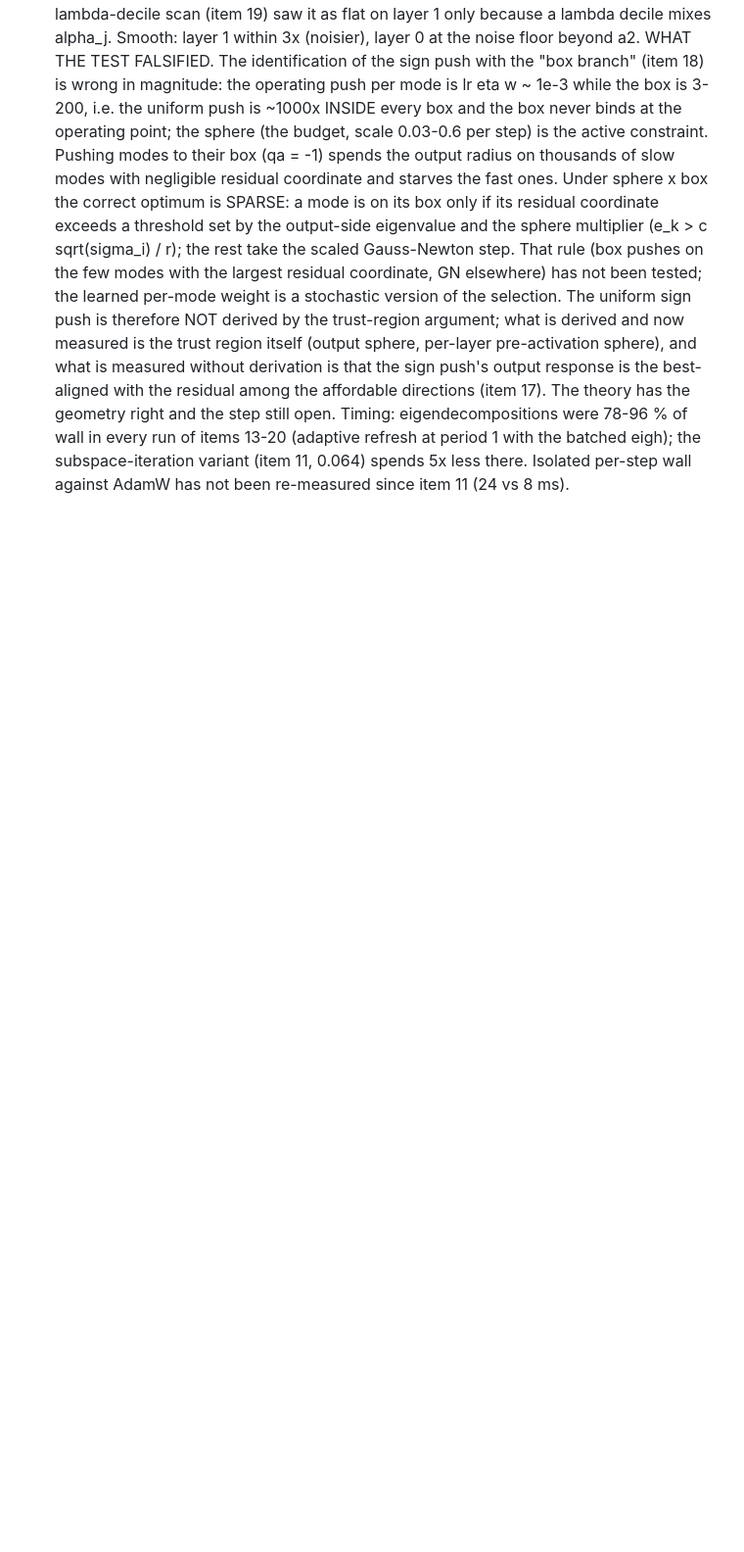
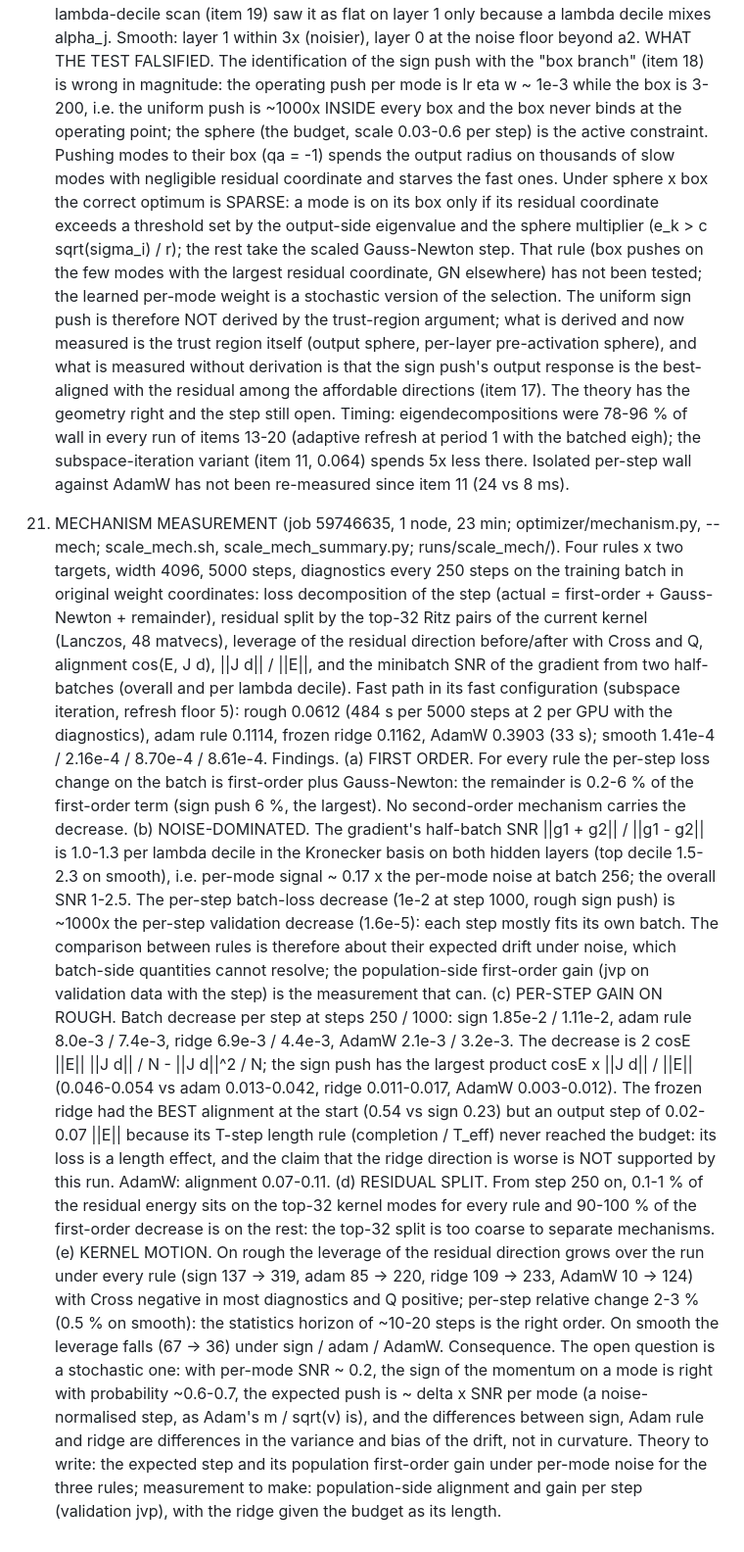
Before and after one commit to cainsliewastaken/Pushforward_hardness, a Markdown page: paper/notes/REPORT.md, the part around the change. Shown at 98% size. Rendered like a GitHub page; blank space fills up the shorter version.

Commit message:
REPORT 61 item 21: mechanism measurement (first-order per step; noise-dominated regime, per-mode SNR ~1; batch decrease 1000x the validation decrease; sign push wins per step by alignment x step size on the batch; ridge baseline was length-limited; kernel motion 2-3 %/step)
Co-Authored-By: Claude Fable 5.1 <noreply@anthropic.com>

```diff
--- a/paper/notes/REPORT.md
+++ b/paper/notes/REPORT.md
@@ -1509,3 +1509,38 @@ Caveats: one seed; baselines untuned (3 fixed lrs, no schedule, beta2 = 0.99); 5
    Timing: eigendecompositions were 78-96 % of wall in every run of items 13-20 (adaptive refresh at period 1 with the
    batched eigh); the subspace-iteration variant (item 11, 0.064) spends 5x less there. Isolated per-step wall against
    AdamW has not been re-measured since item 11 (24 vs 8 ms).
+21. MECHANISM MEASUREMENT (job 59746635, 1 node, 23 min; optimizer/mechanism.py, --mech; scale_mech.sh, scale_mech_summary.py;
+   runs/scale_mech/). Four rules x two targets, width 4096, 5000 steps, diagnostics every 250 steps on the training batch
+   in original weight coordinates: loss decomposition of the step (actual = first-order + Gauss-Newton + remainder),
+   residual split by the top-32 Ritz pairs of the current kernel (Lanczos, 48 matvecs), leverage of the residual
+   direction before/after with Cross and Q, alignment cos(E, J d), ||J d|| / ||E||, and the minibatch SNR of the gradient
+   from two half-batches (overall and per lambda decile). Fast path in its fast configuration (subspace iteration, refresh
+   floor 5): rough 0.0612 (484 s per 5000 steps at 2 per GPU with the diagnostics), adam rule 0.1114, frozen ridge 0.1162,
+   AdamW 0.3903 (33 s); smooth 1.41e-4 / 2.16e-4 / 8.70e-4 / 8.61e-4.
+   Findings.
+   (a) FIRST ORDER. For every rule the per-step loss change on the batch is first-order plus Gauss-Newton: the remainder is
+       0.2-6 % of the first-order term (sign push 6 %, the largest). No second-order mechanism carries the decrease.
+   (b) NOISE-DOMINATED. The gradient's half-batch SNR ||g1 + g2|| / ||g1 - g2|| is 1.0-1.3 per lambda decile in the
+       Kronecker basis on both hidden layers (top decile 1.5-2.3 on smooth), i.e. per-mode signal ~ 0.17 x the per-mode
+       noise at batch 256; the overall SNR 1-2.5. The per-step batch-loss decrease (1e-2 at step 1000, rough sign push) is
+       ~1000x the per-step validation decrease (1.6e-5): each step mostly fits its own batch. The comparison between
+       rules is therefore about their expected drift under noise, which batch-side quantities cannot resolve; the
+       population-side first-order gain (jvp on validation data with the step) is the measurement that can.
+   (c) PER-STEP GAIN ON ROUGH. Batch decrease per step at steps 250 / 1000: sign 1.85e-2 / 1.11e-2, adam rule 8.0e-3 /
+       7.4e-3, ridge 6.9e-3 / 4.4e-3, AdamW 2.1e-3 / 3.2e-3. The decrease is 2 cosE ||E|| ||J d|| / N - ||J d||^2 / N; the sign
+       push has the largest product cosE x ||J d|| / ||E|| (0.046-0.054 vs adam 0.013-0.042, ridge 0.011-0.017, AdamW
+       0.003-0.012). The frozen ridge had the BEST alignment at the start (0.54 vs sign 0.23) but an output step of
+       0.02-0.07 ||E|| because its T-step length rule (completion / T_eff) never reached the budget: its loss is a length
+       effect, and the claim that the ridge direction is worse is NOT supported by this run. AdamW: alignment 0.07-0.11.
+   (d) RESIDUAL SPLIT. From step 250 on, 0.1-1 % of the residual energy sits on the top-32 kernel modes for every rule and
+       90-100 % of the first-order decrease is on the rest: the top-32 split is too coarse to separate mechanisms.
+   (e) KERNEL MOTION. On rough the leverage of the residual direction grows over the run under every rule (sign 137 ->
+       319, adam 85 -> 220, ridge 109 -> 233, AdamW 10 -> 124) with Cross negative in most diagnostics and Q positive;
+       per-step relative change 2-3 % (0.5 % on smooth): the statistics horizon of ~10-20 steps is the right order. On
+       smooth the leverage falls (67 -> 36) under sign / adam / AdamW.
+   Consequence. The open question is a stochastic one: with per-mode SNR ~ 0.2, the sign of the momentum on a mode is
+   right with probability ~0.6-0.7, the expected push is ~ delta x SNR per mode (a noise-normalised step, as Adam's
+   m / sqrt(v) is), and the differences between sign, Adam rule and ridge are differences in the variance and bias of the
+   drift, not in curvature. Theory to write: the expected step and its population first-order gain under per-mode noise
+   for the three rules; measurement to make: population-side alignment and gain per step (validation jvp), with the
+   ridge given the budget as its length.
```
